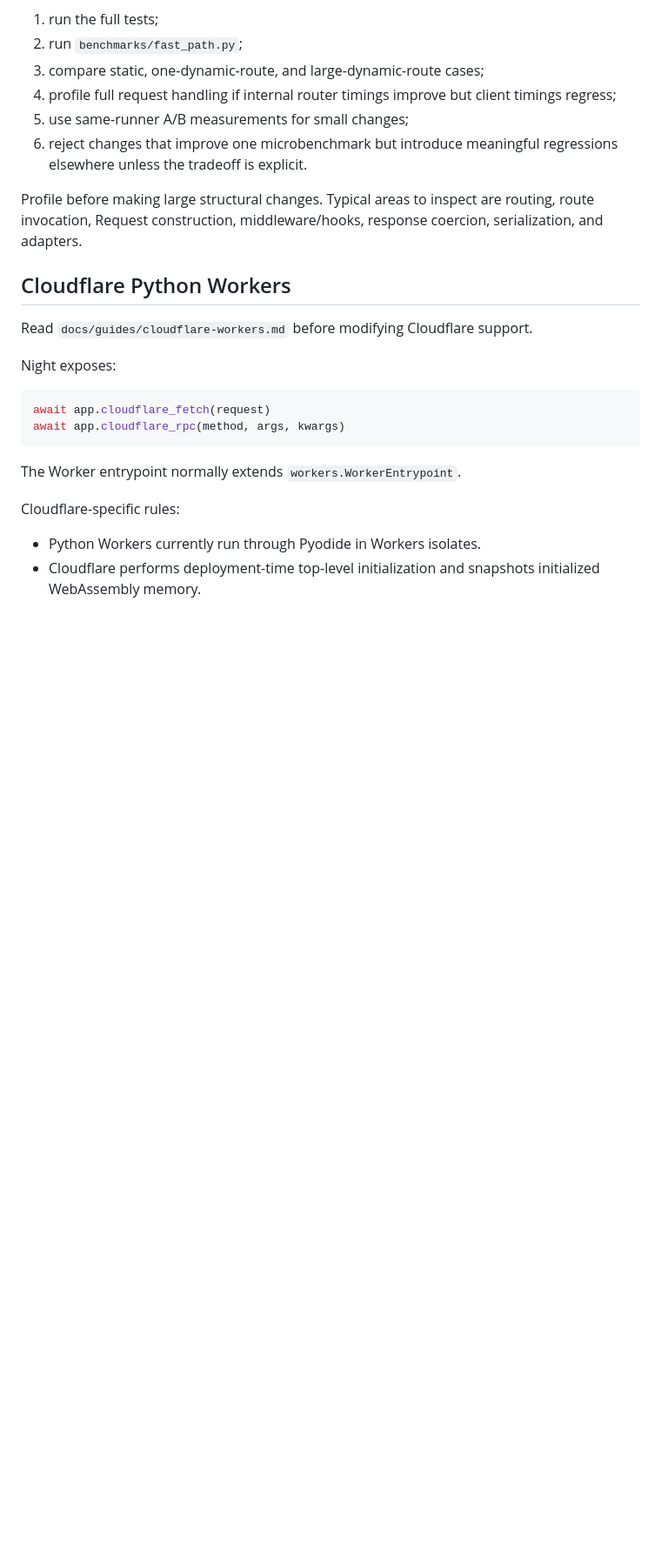
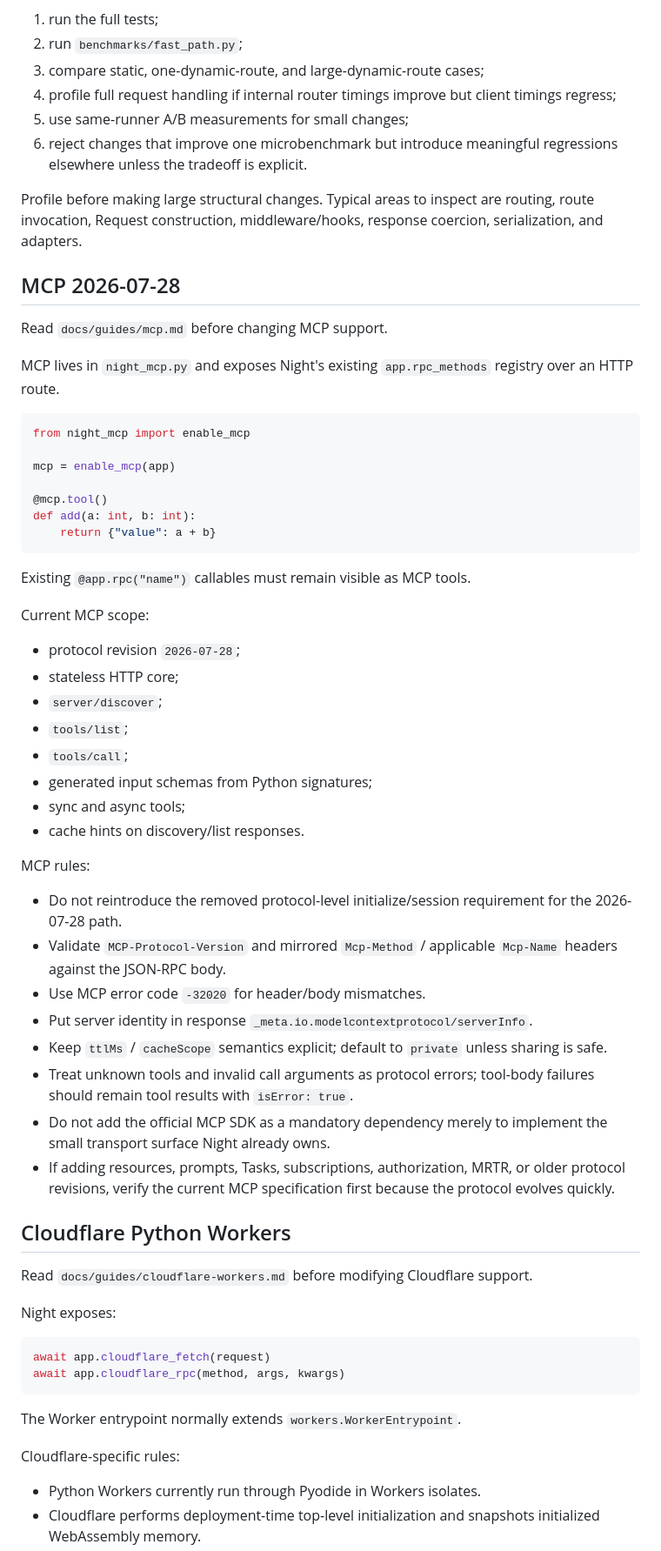
Before and after one commit to 22552/all-night, a Markdown page: SKILL.md, the part around one of its changes. Shown at 87% size. GitHub-like rendering; blank space fills up the shorter version.

````diff
--- a/SKILL.md
+++ b/SKILL.md
@@ -116,6 +118,46 @@ For performance-sensitive changes:
 
 Profile before making large structural changes. Typical areas to inspect are routing, route invocation, Request construction, middleware/hooks, response coercion, serialization, and adapters.
 
+## MCP 2026-07-28
+
+Read `docs/guides/mcp.md` before changing MCP support.
+
+MCP lives in `night_mcp.py` and exposes Night's existing `app.rpc_methods` registry over an HTTP route.
+
+```python
+from night_mcp import enable_mcp
+
+mcp = enable_mcp(app)
+
+@mcp.tool()
+def add(a: int, b: int):
+    return {"value": a + b}
+```
+
+Existing `@app.rpc("name")` callables must remain visible as MCP tools.
+
+Current MCP scope:
+
+- protocol revision `2026-07-28`;
+- stateless HTTP core;
+- `server/discover`;
+- `tools/list`;
+- `tools/call`;
+- generated input schemas from Python signatures;
+- sync and async tools;
+- cache hints on discovery/list responses.
+
+MCP rules:
+
+- Do not reintroduce the removed protocol-level initialize/session requirement for the 2026-07-28 path.
+- Validate `MCP-Protocol-Version` and mirrored `Mcp-Method` / applicable `Mcp-Name` headers against the JSON-RPC body.
+- Use MCP error code `-32020` for header/body mismatches.
+- Put server identity in response `_meta.io.modelcontextprotocol/serverInfo`.
+- Keep `ttlMs` / `cacheScope` semantics explicit; default to `private` unless sharing is safe.
+- Treat unknown tools and invalid call arguments as protocol errors; tool-body failures should remain tool results with `isError: true`.
+- Do not add the official MCP SDK as a mandatory dependency merely to implement the small transport surface Night already owns.
+- If adding resources, prompts, Tasks, subscriptions, authorization, MRTR, or older protocol revisions, verify the current MCP specification first because the protocol evolves quickly.
+
 ## Cloudflare Python Workers
 
 Read `docs/guides/cloudflare-workers.md` before modifying Cloudflare support.
````
Also changed, not shown: other parts of SKILL.md (+42 -10 lines).
